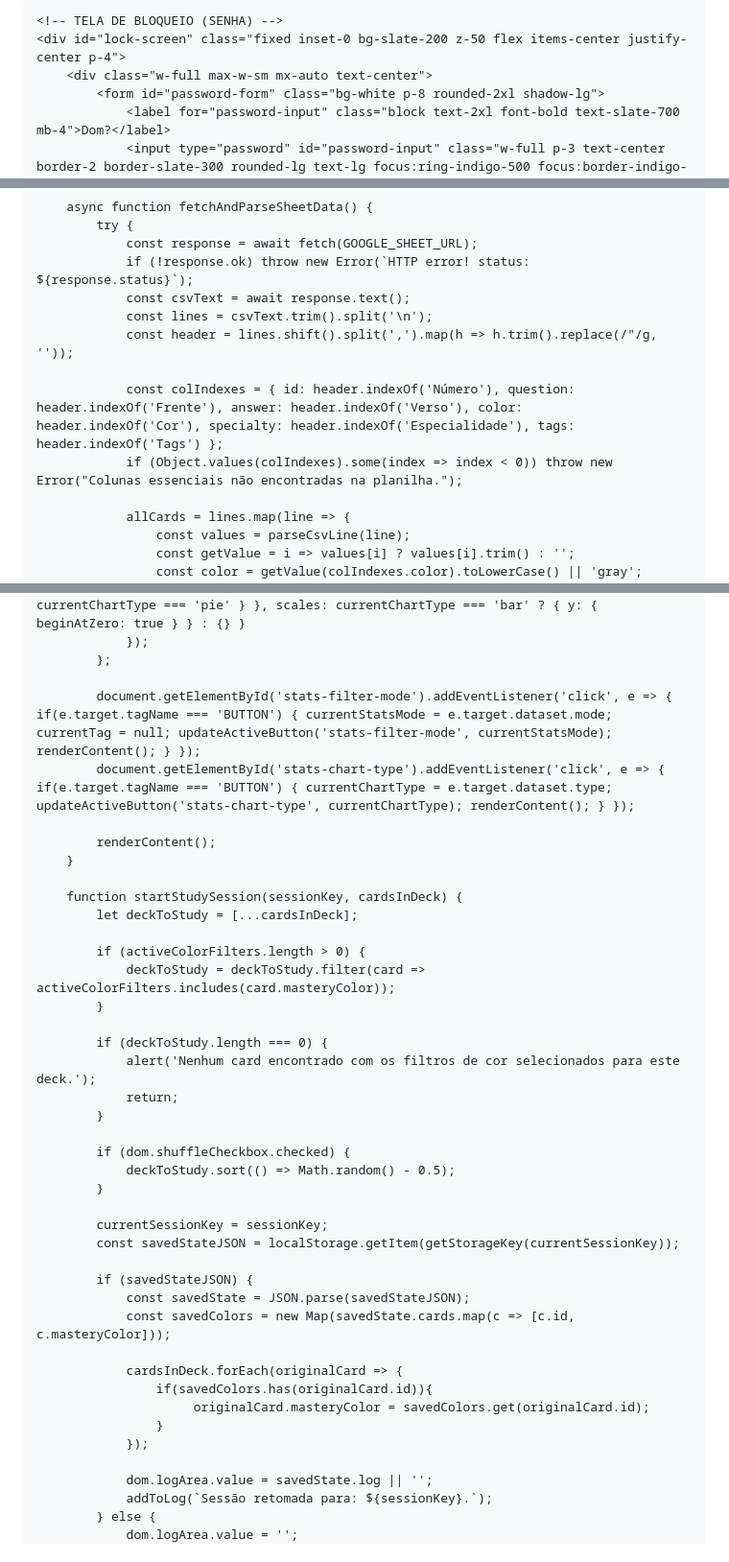
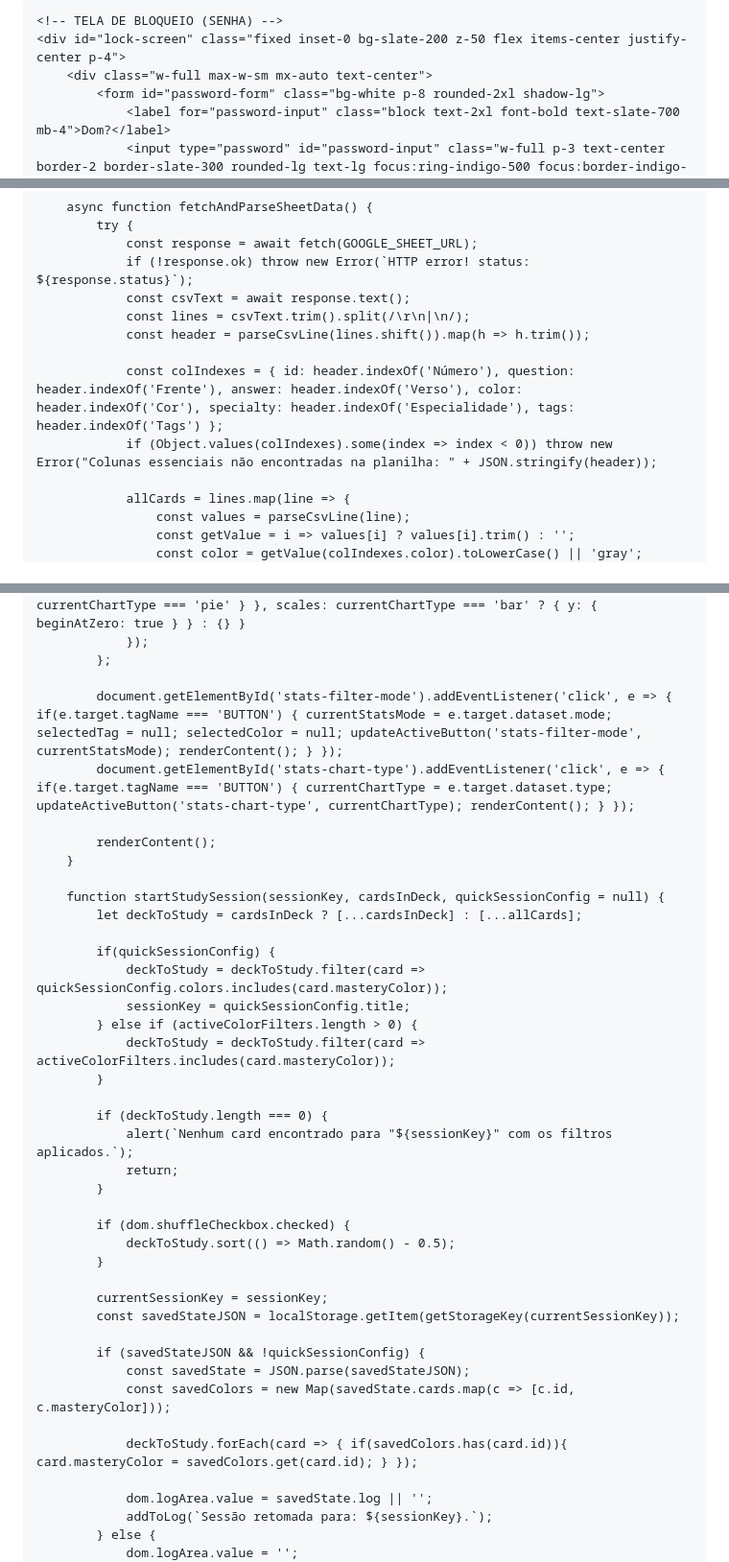
Before and after one commit to GersonAzevedo/Ghusflashcards, a Markdown page: index.md, 3 parts joined by grey strips. Shown at 96% size. GitHub-like rendering.

```diff
--- a/index.md
+++ b/index.md
@@ -9,7 +9,7 @@
     <script src="https://cdn.jsdelivr.net/npm/marked/marked.min.js"></script>
     <style>
         @import url('https://fonts.googleapis.com/css2?family=Inter:wght@400;600;700&display=swap');
-        html, body { height: 100%; }
+        html, body, #main-container { height: 100%; }
         body { font-family: 'Inter', sans-serif; }
         .card-container { perspective: 1000px; }
         .flashcard { transform-style: preserve-3d; transition: transform 0.6s; }
@@ -312,11 +328,11 @@
                 const response = await fetch(GOOGLE_SHEET_URL);
                 if (!response.ok) throw new Error(`HTTP error! status: ${response.status}`);
                 const csvText = await response.text();
-                const lines = csvText.trim().split('\n');
-                const header = lines.shift().split(',').map(h => h.trim().replace(/"/g, ''));
+                const lines = csvText.trim().split(/\r\n|\n/);
+                const header = parseCsvLine(lines.shift()).map(h => h.trim());
 
                 const colIndexes = { id: header.indexOf('Número'), question: header.indexOf('Frente'), answer: header.indexOf('Verso'), color: header.indexOf('Cor'), specialty: header.indexOf('Especialidade'), tags: header.indexOf('Tags') };
-                if (Object.values(colIndexes).some(index => index < 0)) throw new Error("Colunas essenciais não encontradas na planilha.");
+                if (Object.values(colIndexes).some(index => index < 0)) throw new Error("Colunas essenciais não encontradas na planilha: " + JSON.stringify(header));
 
                 allCards = lines.map(line => {
                     const values = parseCsvLine(line);
@@ -521,21 +569,24 @@
                 });
             };
 
-            document.getElementById('stats-filter-mode').addEventListener('click', e => { if(e.target.tagName === 'BUTTON') { currentStatsMode = e.target.dataset.mode; currentTag = null; updateActiveButton('stats-filter-mode', currentStatsMode); renderContent(); } });
+            document.getElementById('stats-filter-mode').addEventListener('click', e => { if(e.target.tagName === 'BUTTON') { currentStatsMode = e.target.dataset.mode; selectedTag = null; selectedColor = null; updateActiveButton('stats-filter-mode', currentStatsMode); renderContent(); } });
             document.getElementById('stats-chart-type').addEventListener('click', e => { if(e.target.tagName === 'BUTTON') { currentChartType = e.target.dataset.type; updateActiveButton('stats-chart-type', currentChartType); renderContent(); } });
 
             renderContent();
         }
 
-        function startStudySession(sessionKey, cardsInDeck) {
-            let deckToStudy = [...cardsInDeck];
+        function startStudySession(sessionKey, cardsInDeck, quickSessionConfig = null) {
+            let deckToStudy = cardsInDeck ? [...cardsInDeck] : [...allCards];
 
-            if (activeColorFilters.length > 0) {
+            if(quickSessionConfig) {
+                deckToStudy = deckToStudy.filter(card => quickSessionConfig.colors.includes(card.masteryColor));
+                sessionKey = quickSessionConfig.title;
+            } else if (activeColorFilters.length > 0) {
                 deckToStudy = deckToStudy.filter(card => activeColorFilters.includes(card.masteryColor));
             }
 
             if (deckToStudy.length === 0) {
-                alert('Nenhum card encontrado com os filtros de cor selecionados para este deck.');
+                alert(`Nenhum card encontrado para "${sessionKey}" com os filtros aplicados.`);
                 return;
             }
 
@@ -546,15 +597,11 @@
             currentSessionKey = sessionKey;
             const savedStateJSON = localStorage.getItem(getStorageKey(currentSessionKey));
 
-            if (savedStateJSON) {
+            if (savedStateJSON && !quickSessionConfig) {
                 const savedState = JSON.parse(savedStateJSON);
                 const savedColors = new Map(savedState.cards.map(c => [c.id, c.masteryColor]));
 
-                cardsInDeck.forEach(originalCard => {
-                    if(savedColors.has(originalCard.id)){
-                         originalCard.masteryColor = savedColors.get(originalCard.id);
-                    }
-                });
+                deckToStudy.forEach(card => { if(savedColors.has(card.id)){ card.masteryColor = savedColors.get(card.id); } });
 
                 dom.logArea.value = savedState.log || '';
                 addToLog(`Sessão retomada para: ${sessionKey}.`);
```
Also changed, not shown: other parts of index.md (+62 -10 lines).
